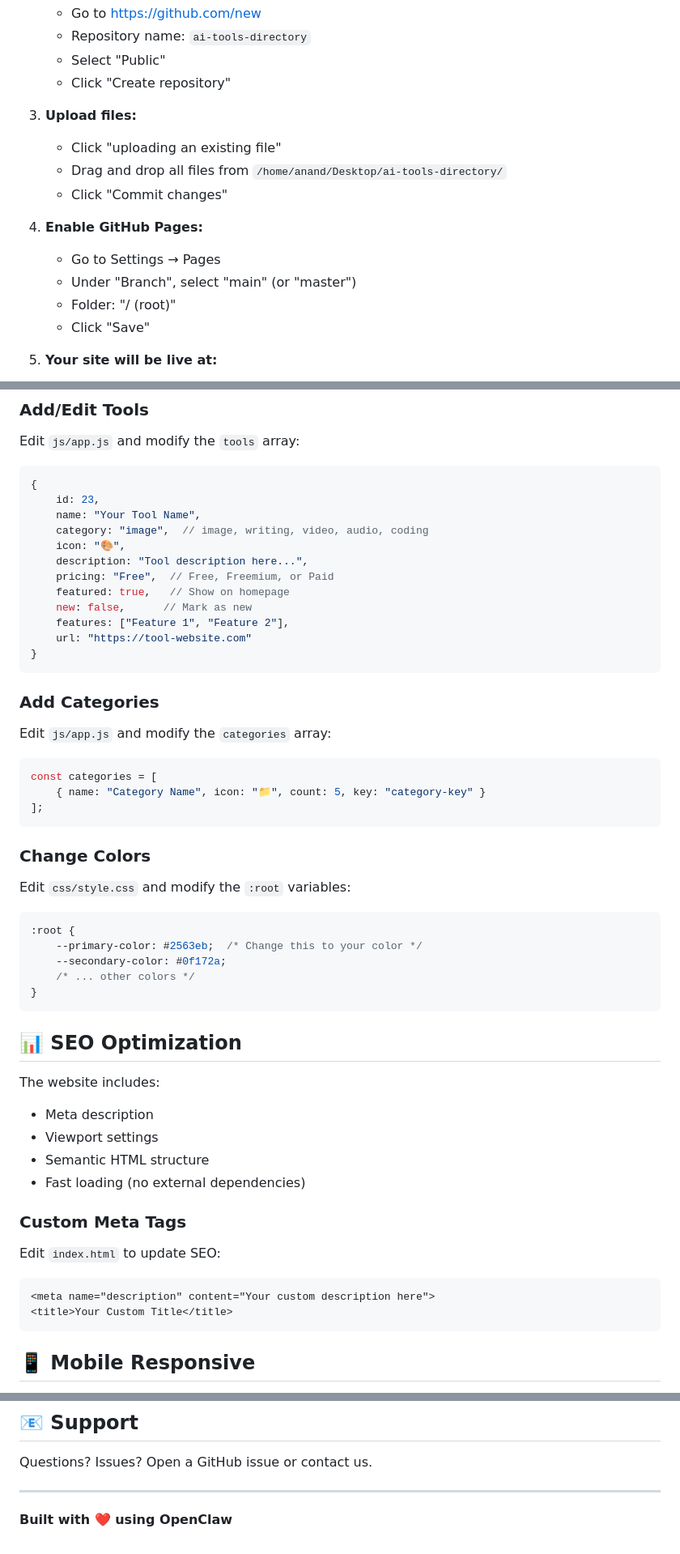
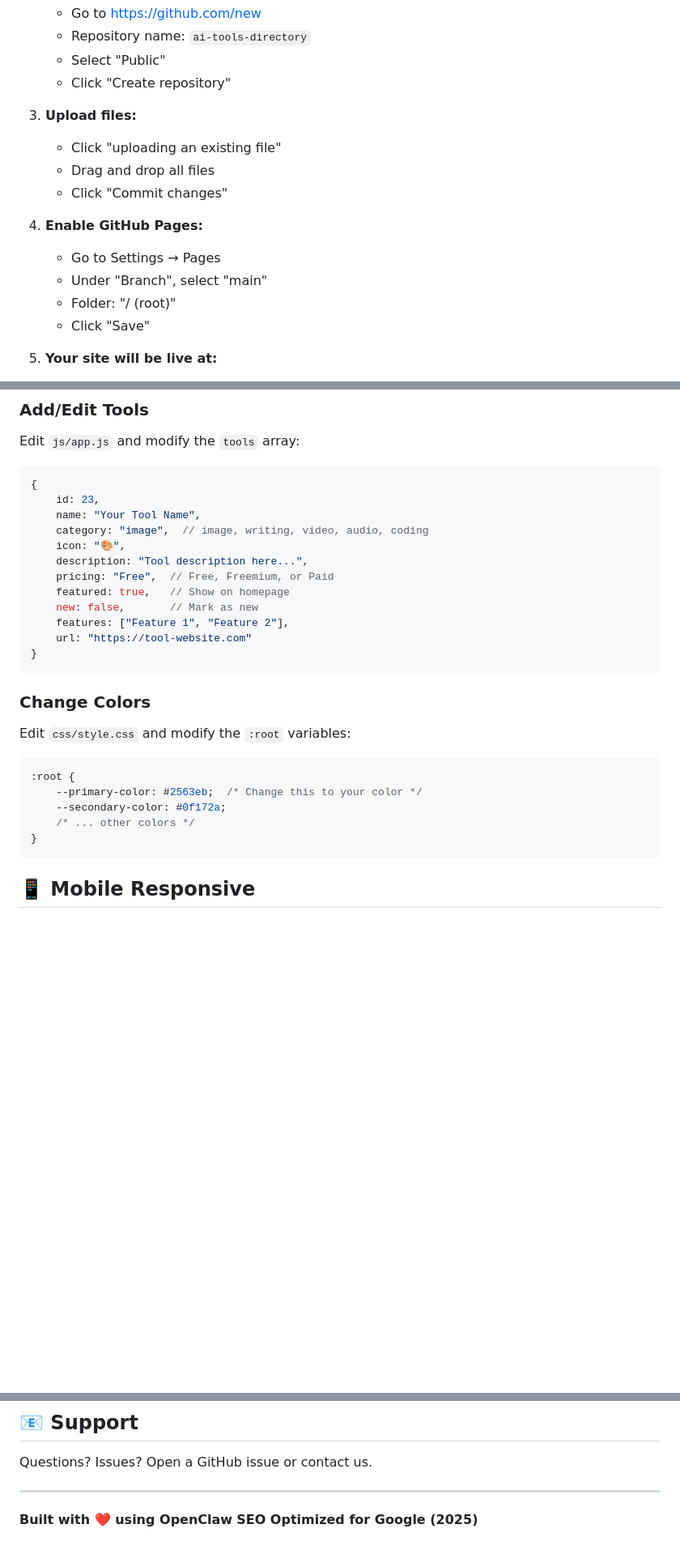
Before and after one commit to Anand200530/ai-tools-directory, a Markdown page: README.md, 3 parts joined by grey strips. Shown at 81% size. Rendered like a GitHub page; blank space fills up the shorter version.

````diff
--- a/README.md
+++ b/README.md
@@ -42,12 +45,12 @@ ai-tools-directory/
 
 3. **Upload files:**
    - Click "uploading an existing file"
-   - Drag and drop all files from `/home/anand/Desktop/ai-tools-directory/`
+   - Drag and drop all files
    - Click "Commit changes"
 
 4. **Enable GitHub Pages:**
    - Go to Settings → Pages
-   - Under "Branch", select "main" (or "master")
+   - Under "Branch", select "main"
    - Folder: "/ (root)"
    - Click "Save"
 
@@ -94,20 +170,10 @@ Edit `js/app.js` and modify the `tools` array:
     description: "Tool description here...",
     pricing: "Free",  // Free, Freemium, or Paid
     featured: true,   // Show on homepage
-    new: false,      // Mark as new
+    new: false,       // Mark as new
     features: ["Feature 1", "Feature 2"],
     url: "https://tool-website.com"
 }
-```
-
-### Add Categories
-
-Edit `js/app.js` and modify the `categories` array:
-
-```javascript
-const categories = [
-    { name: "Category Name", icon: "📁", count: 5, key: "category-key" }
-];
 ```
 
 ### Change Colors
@@ -120,23 +186,6 @@ Edit `css/style.css` and modify the `:root` variables:
     --secondary-color: #0f172a;
     /* ... other colors */
 }
-```
-
-## 📊 SEO Optimization
-
-The website includes:
-- Meta description
-- Viewport settings
-- Semantic HTML structure
-- Fast loading (no external dependencies)
-
-### Custom Meta Tags
-
-Edit `index.html` to update SEO:
-
-```html
-<meta name="description" content="Your custom description here">
-<title>Your Custom Title</title>
 ```
 
 ## 📱 Mobile Responsive
@@ -182,3 +231,4 @@ Questions? Issues? Open a GitHub issue or contact us.
 ---
 
 **Built with ❤️ using OpenClaw**
+**SEO Optimized for Google (2025)**
````
Also changed, not shown: other parts of README.md (+91 -15 lines).
